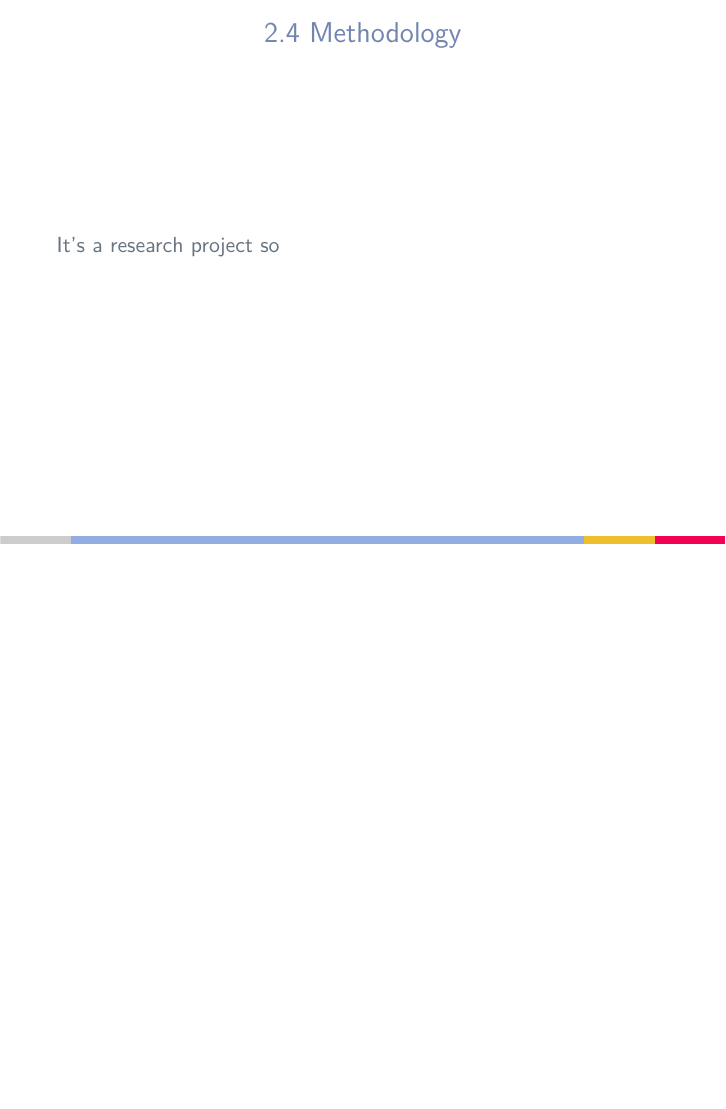
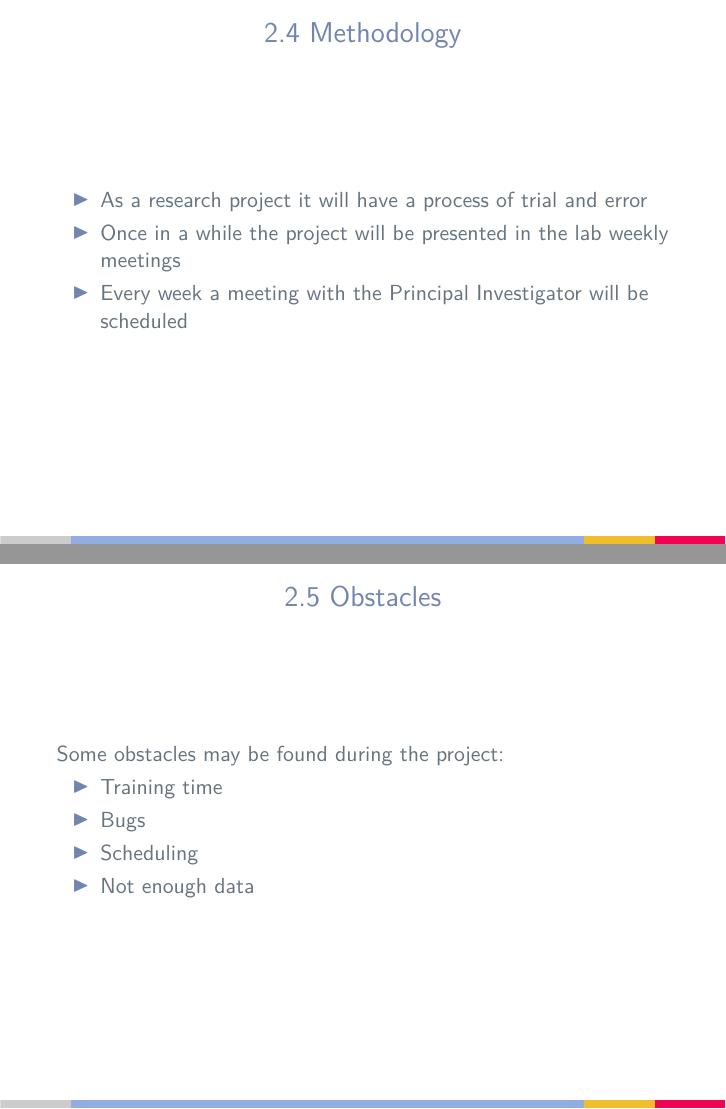
Before and after one commit to jmigual/FIB-TFG, LaTeX slides (LATEX/GEP_presentation/main.tex, which reads LATEX/GEP_presentation/sections/02_context.tex): page 8 of 8 before the commit and pages 8 and 9 of 9 after it, the two joined at a grey line, the shorter picture padded with empty space. Compiled offline with XeLaTeX.

Commit message:
Finish section 2

```diff
--- a/LATEX/GEP_presentation/sections/02_context.tex
+++ b/LATEX/GEP_presentation/sections/02_context.tex
@@ -36,7 +36,21 @@
 
 \subsection{Methodology}
 \begin{frame}{\insertsubsec}
-  It's a research project so
+  \begin{itemize}
+    \item As a research project it will have a process of trial and error
+    \item Once in a while the project will be presented in the lab weekly meetings
+    \item Every week a meeting with the Principal Investigator will be scheduled
+  \end{itemize}
 \end{frame}
 
 \subsection{Obstacles}
+\begin{frame}{\insertsubsec}
+  Some obstacles may be found during the project:
+
+  \begin{itemize}
+    \item Training time
+    \item Bugs
+    \item Scheduling
+    \item Not enough data
+  \end{itemize}
+\end{frame}
```
